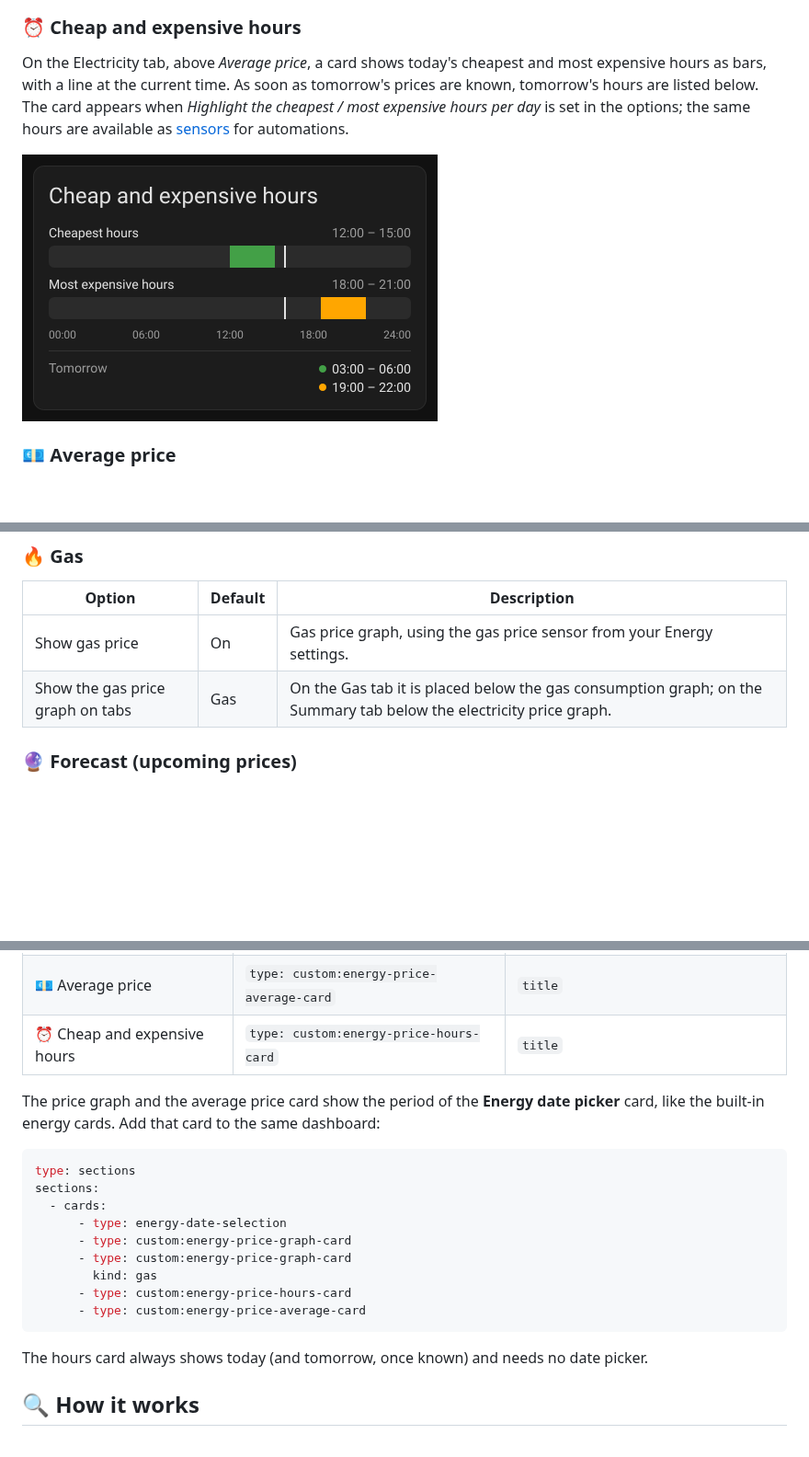
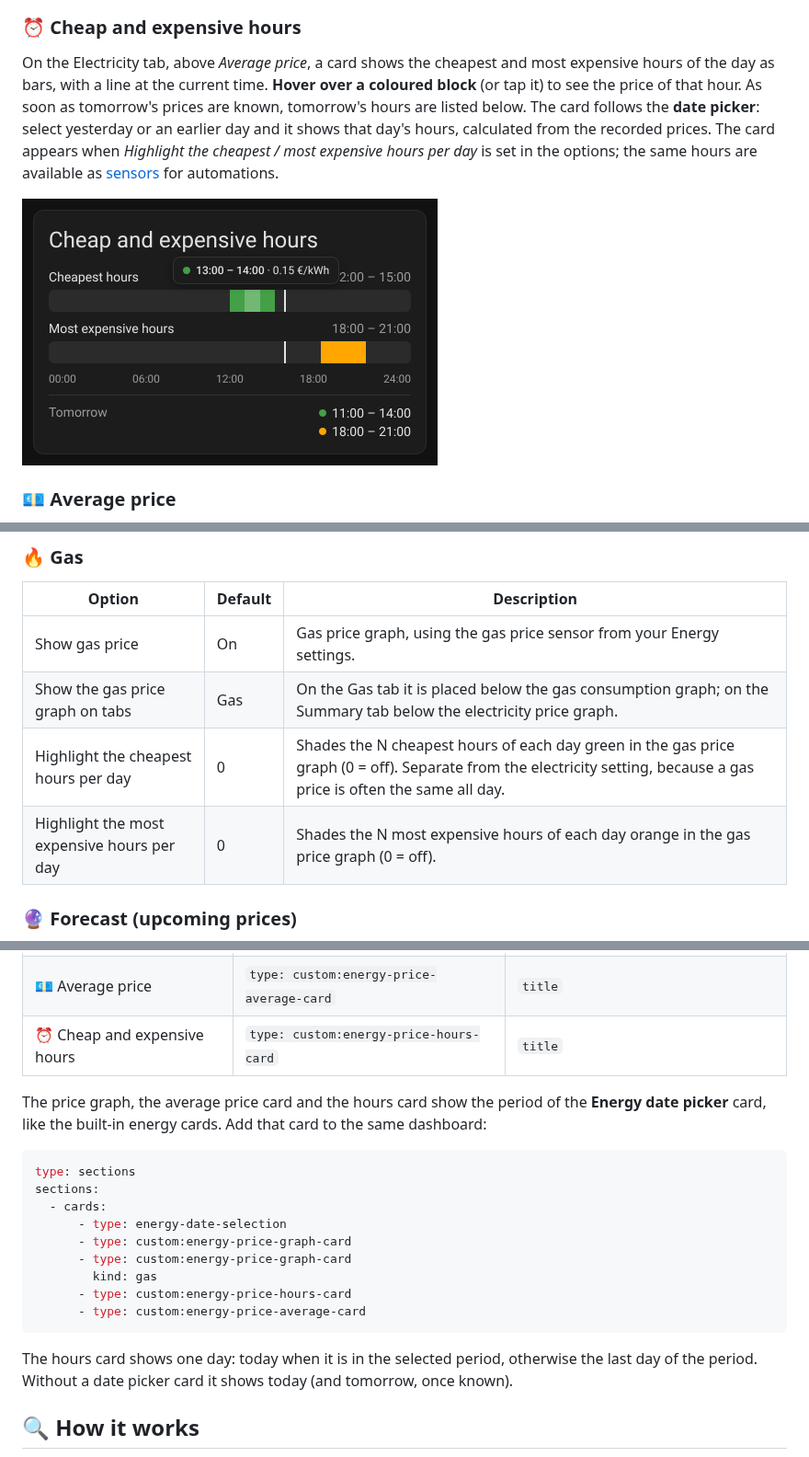
Before and after one commit to Gtolsma/HA-Energy-Price-Graph, a Markdown page: README.md, 3 parts joined by grey strips. Shown at 92% size. Drawn GitHub-style; pictures changed too: docs/images/hours-card.png; blank space fills up the shorter version.

Commit message:
1.7.2: price on hover and date picker for the hours card, own gas hours
Co-Authored-By: Claude Sonnet 5.5 <noreply@anthropic.com>

````diff
--- a/README.md
+++ b/README.md
@@ -53,5 +53,5 @@ On the Gas tab the gas price gets its own graph below the gas consumption graph.
 
 ### ⏰ Cheap and expensive hours
 
-On the Electricity tab, above *Average price*, a card shows today's cheapest and most expensive hours as bars, with a line at the current time. As soon as tomorrow's prices are known, tomorrow's hours are listed below. The card appears when *Highlight the cheapest / most expensive hours per day* is set in the options; the same hours are available as [sensors](#-sensors) for automations.
+On the Electricity tab, above *Average price*, a card shows the cheapest and most expensive hours of the day as bars, with a line at the current time. **Hover over a coloured block** (or tap it) to see the price of that hour. As soon as tomorrow's prices are known, tomorrow's hours are listed below. The card follows the **date picker**: select yesterday or an earlier day and it shows that day's hours, calculated from the recorded prices. The card appears when *Highlight the cheapest / most expensive hours per day* is set in the options; the same hours are available as [sensors](#-sensors) for automations.
 
@@ -145,6 +145,8 @@ Go to **Settings → Devices & services → Energy Price Graph → Configure**.
 |---|---|---|
 | Show gas price | On | Gas price graph, using the gas price sensor from your Energy settings. |
 | Show the gas price graph on tabs | Gas | On the Gas tab it is placed below the gas consumption graph; on the Summary tab below the electricity price graph. |
+| Highlight the cheapest hours per day | 0 | Shades the N cheapest hours of each day green in the gas price graph (0 = off). Separate from the electricity setting, because a gas price is often the same all day. |
+| Highlight the most expensive hours per day | 0 | Shades the N most expensive hours of each day orange in the gas price graph (0 = off). |
 
 ### 🔮 Forecast (upcoming prices)
 
@@ -223,7 +225,7 @@ Everything on the Energy dashboard is also available as a card for your own dash
 | 💶 Average price | `type: custom:energy-price-average-card` | `title` |
 | ⏰ Cheap and expensive hours | `type: custom:energy-price-hours-card` | `title` |
 
-The price graph and the average price card show the period of the **Energy date picker** card, like the built-in energy cards. Add that card to the same dashboard:
+The price graph, the average price card and the hours card show the period of the **Energy date picker** card, like the built-in energy cards. Add that card to the same dashboard:
 
 ```yaml
 type: sections
@@ -237,7 +239,7 @@ sections:
       - type: custom:energy-price-average-card
 ```
 
-The hours card always shows today (and tomorrow, once known) and needs no date picker.
+The hours card shows one day: today when it is in the selected period, otherwise the last day of the period. Without a date picker card it shows today (and tomorrow, once known).
 
 ## 🔍 How it works
 
````
Also changed, not shown: other parts of README.md (+1 -1 lines), CHANGELOG.md (+8 -0 lines), 13 other files.
